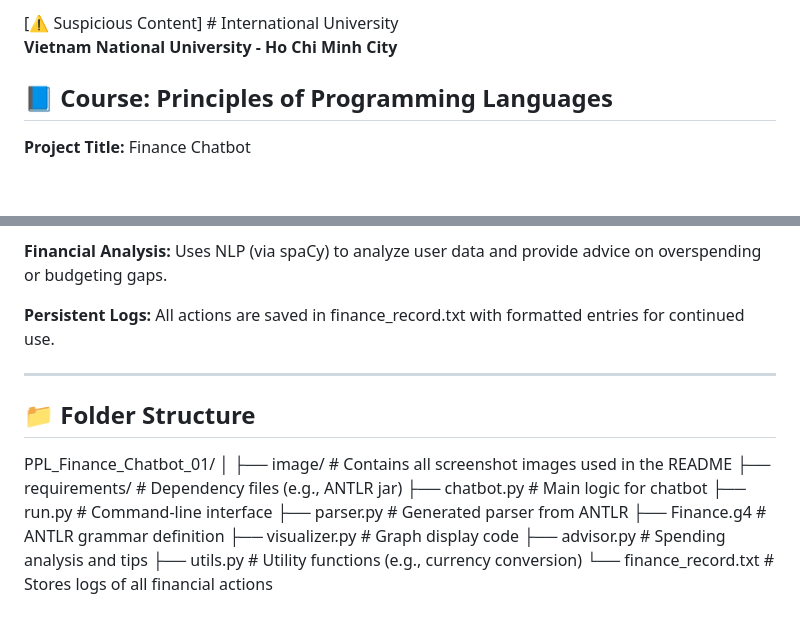
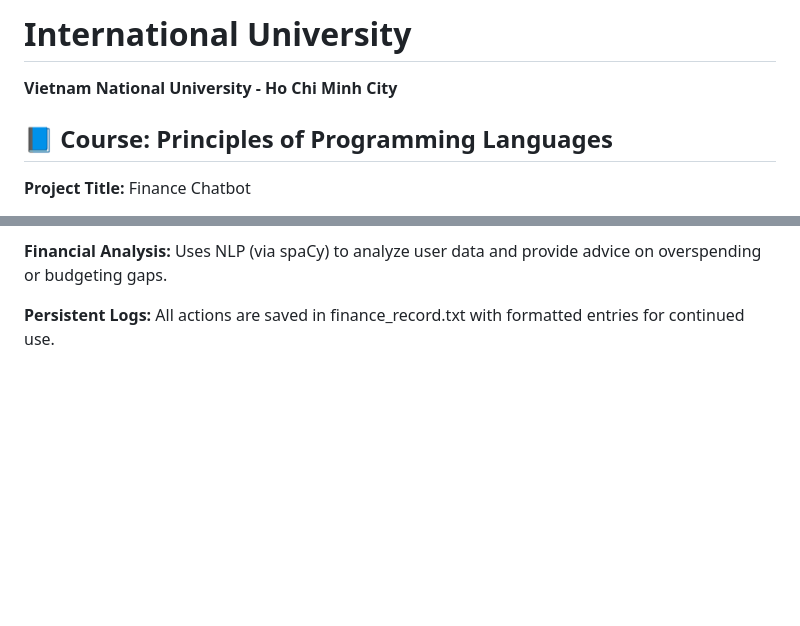
Before and after one commit to tuilatri/PPL_Finance_Chatbot_01, a Markdown page: README.md, 2 parts joined by grey strips. Rendered like a GitHub page; blank space fills up the shorter version.

```diff
--- a/README.md
+++ b/README.md
@@ -1,4 +1,4 @@
-[⚠️ Suspicious Content] # International University
+# International University
 **Vietnam National University - Ho Chi Minh City**
 
 ## 📘 Course: Principles of Programming Languages
@@ -190,19 +190,3 @@ Uses NLP (via spaCy) to analyze user data and provide advice on overspending or
 
 **Persistent Logs:**
 All actions are saved in finance_record.txt with formatted entries for continued use.
-
----
-
-## 📁 Folder Structure
-PPL_Finance_Chatbot_01/
-│
-├── image/                   # Contains all screenshot images used in the README
-├── requirements/            # Dependency files (e.g., ANTLR jar)
-├── chatbot.py               # Main logic for chatbot
-├── run.py                   # Command-line interface
-├── parser.py                # Generated parser from ANTLR
-├── Finance.g4               # ANTLR grammar definition
-├── visualizer.py            # Graph display code
-├── advisor.py               # Spending analysis and tips
-├── utils.py                 # Utility functions (e.g., currency conversion)
-└── finance_record.txt       # Stores logs of all financial actions
```
